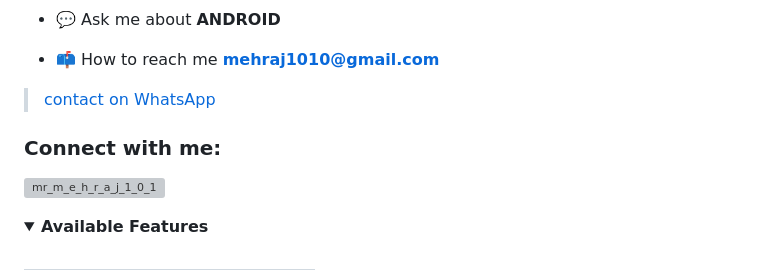
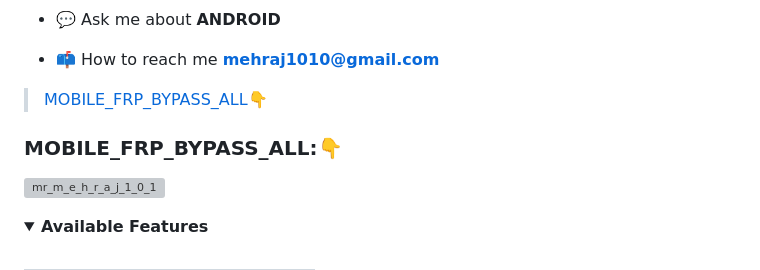
Before and after one commit to mehraj6303/mehraj6303, a Markdown page: README.md, the part around the change printed below. Rendered like a GitHub page; folded sections open; grey boxes are pictures that could not be loaded.

```diff
--- a/README.md
+++ b/README.md
@@ -12,8 +12,8 @@
 - 💬 Ask me about **ANDROID**
 
 - 📫 How to reach me **mehraj1010@gmail.com**
-> [contact on WhatsApp](https://wa.me/qr/V3EMUZ6RQSPUM1)
-<h3 align="left">Connect with me:</h3>
+> [MOBILE_FRP_BYPASS_ALL👇](https://mehraj6303.github.io/frp_mehraj63.io/)
+<h3 align="left">MOBILE_FRP_BYPASS_ALL:👇</h3>
 <p align="left">
 <a href="https://instagram.com/mr_m_e_h_r_a_j_1_0_1" target="blank"><img align="center" src="https://raw.githubusercontent.com/rahuldkjain/github-profile-readme-generator/master/src/images/icons/Social/instagram.svg" alt="mr_m_e_h_r_a_j_1_0_1" height="30" width="40" /></a>
 </p>
```
Also changed, not shown: other parts of README.md (+2 -2 lines).
